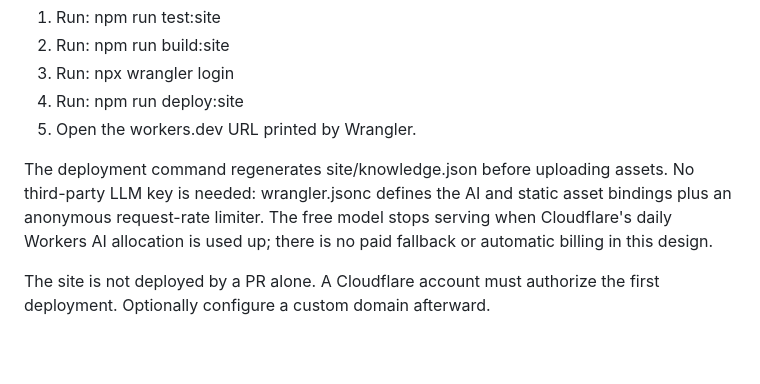
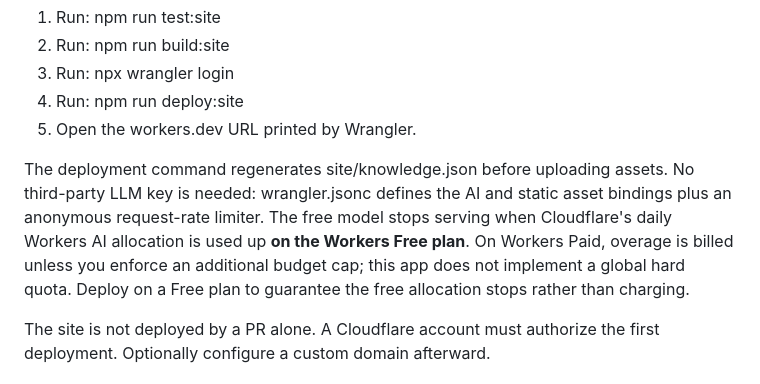
Before and after one commit to kvnloo/kvn, a Markdown page: SITE.md, the part around the change. GitHub-like rendering; blank space fills up the shorter version.

Commit message:
docs: clarify free-plan-only quota behavior

```diff
--- a/SITE.md
+++ b/SITE.md
@@ -19,8 +19,10 @@ Requires Node.js 20+, a free Cloudflare account, and Wrangler authentication.
 The deployment command regenerates site/knowledge.json before uploading assets.
 No third-party LLM key is needed: wrangler.jsonc defines the AI and static asset
 bindings plus an anonymous request-rate limiter. The free model stops serving
-when Cloudflare's daily Workers AI allocation is used up; there is no paid
-fallback or automatic billing in this design.
+when Cloudflare's daily Workers AI allocation is used up **on the Workers Free
+plan**. On Workers Paid, overage is billed unless you enforce an additional
+budget cap; this app does not implement a global hard quota. Deploy on a Free
+plan to guarantee the free allocation stops rather than charging.
 
 The site is not deployed by a PR alone. A Cloudflare account must authorize
 the first deployment. Optionally configure a custom domain afterward.
```
